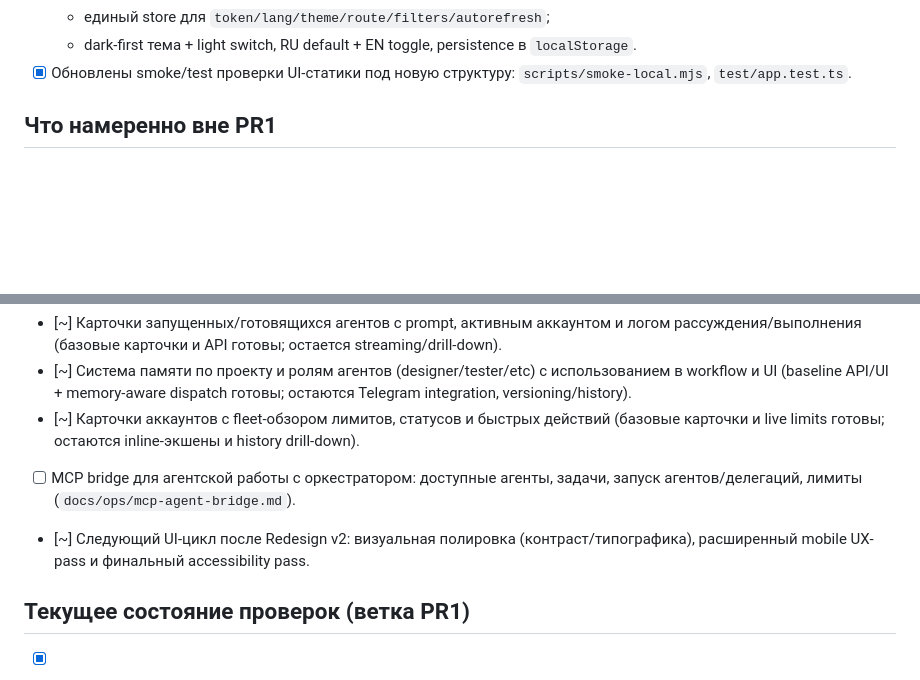
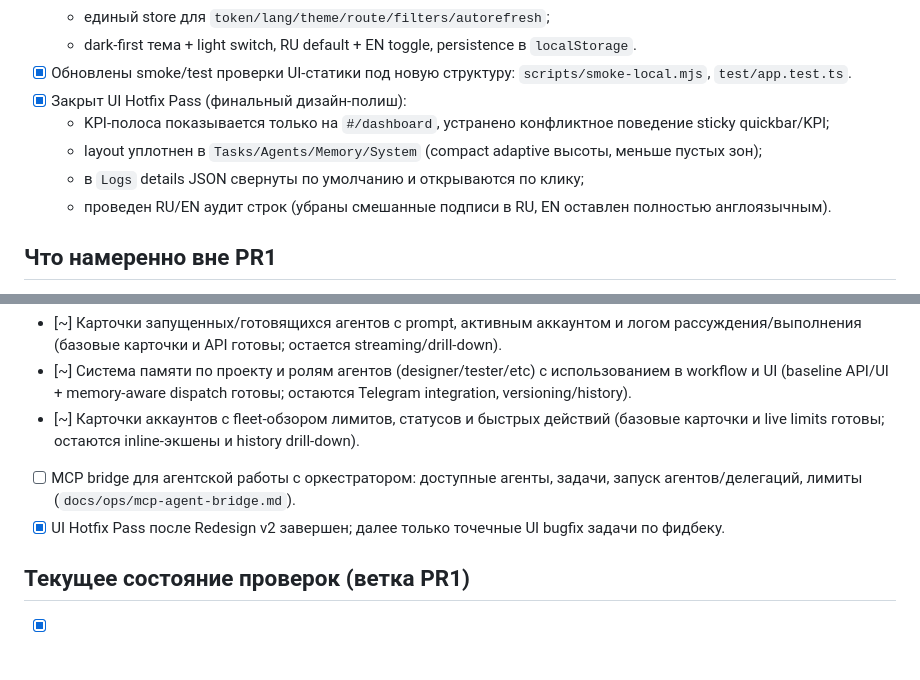
Before and after one commit to yakoodev/codex-orchestrator, a Markdown page: docs/ops/pr1-progress.md, 2 parts joined by grey strips. Drawn GitHub-style; blank space fills up the shorter version.

```diff
--- a/docs/ops/pr1-progress.md
+++ b/docs/ops/pr1-progress.md
@@ -133,6 +133,11 @@ Roadmap следующих крупных фич после PR1: `docs/ops/roadm
   - единый store для `token/lang/theme/route/filters/autorefresh`;
   - dark-first тема + light switch, RU default + EN toggle, persistence в `localStorage`.
 - [x] Обновлены smoke/test проверки UI-статики под новую структуру: `scripts/smoke-local.mjs`, `test/app.test.ts`.
+- [x] Закрыт UI Hotfix Pass (финальный дизайн-полиш):
+  - KPI-полоса показывается только на `#/dashboard`, устранено конфликтное поведение sticky quickbar/KPI;
+  - layout уплотнен в `Tasks/Agents/Memory/System` (compact adaptive высоты, меньше пустых зон);
+  - в `Logs` details JSON свернуты по умолчанию и открываются по клику;
+  - проведен RU/EN аудит строк (убраны смешанные подписи в RU, EN оставлен полностью англоязычным).
 
 ## Что намеренно вне PR1
 - [~] Полный Next.js кабинет (после PR1). Временный встроенный Web panel (`/ui/`) уже доступен для операционного тестирования.
@@ -143,7 +148,7 @@ Roadmap следующих крупных фич после PR1: `docs/ops/roadm
 - [~] Система памяти по проекту и ролям агентов (designer/tester/etc) с использованием в workflow и UI (baseline API/UI + memory-aware dispatch готовы; остаются Telegram integration, versioning/history).
 - [~] Карточки аккаунтов с fleet-обзором лимитов, статусов и быстрых действий (базовые карточки и live limits готовы; остаются inline-экшены и history drill-down).
 - [ ] MCP bridge для агентской работы с оркестратором: доступные агенты, задачи, запуск агентов/делегаций, лимиты (`docs/ops/mcp-agent-bridge.md`).
-- [~] Следующий UI-цикл после Redesign v2: визуальная полировка (контраст/типографика), расширенный mobile UX-pass и финальный accessibility pass.
+- [x] UI Hotfix Pass после Redesign v2 завершен; далее только точечные UI bugfix задачи по фидбеку.
 
 ## Текущее состояние проверок (ветка PR1)
 - [x] `npm run lint`
```
Also changed, not shown: docs/ops/manual-test-scenarios.md (+14 -2 lines), docs/ops/roadmap.md (+10 -7 lines).
